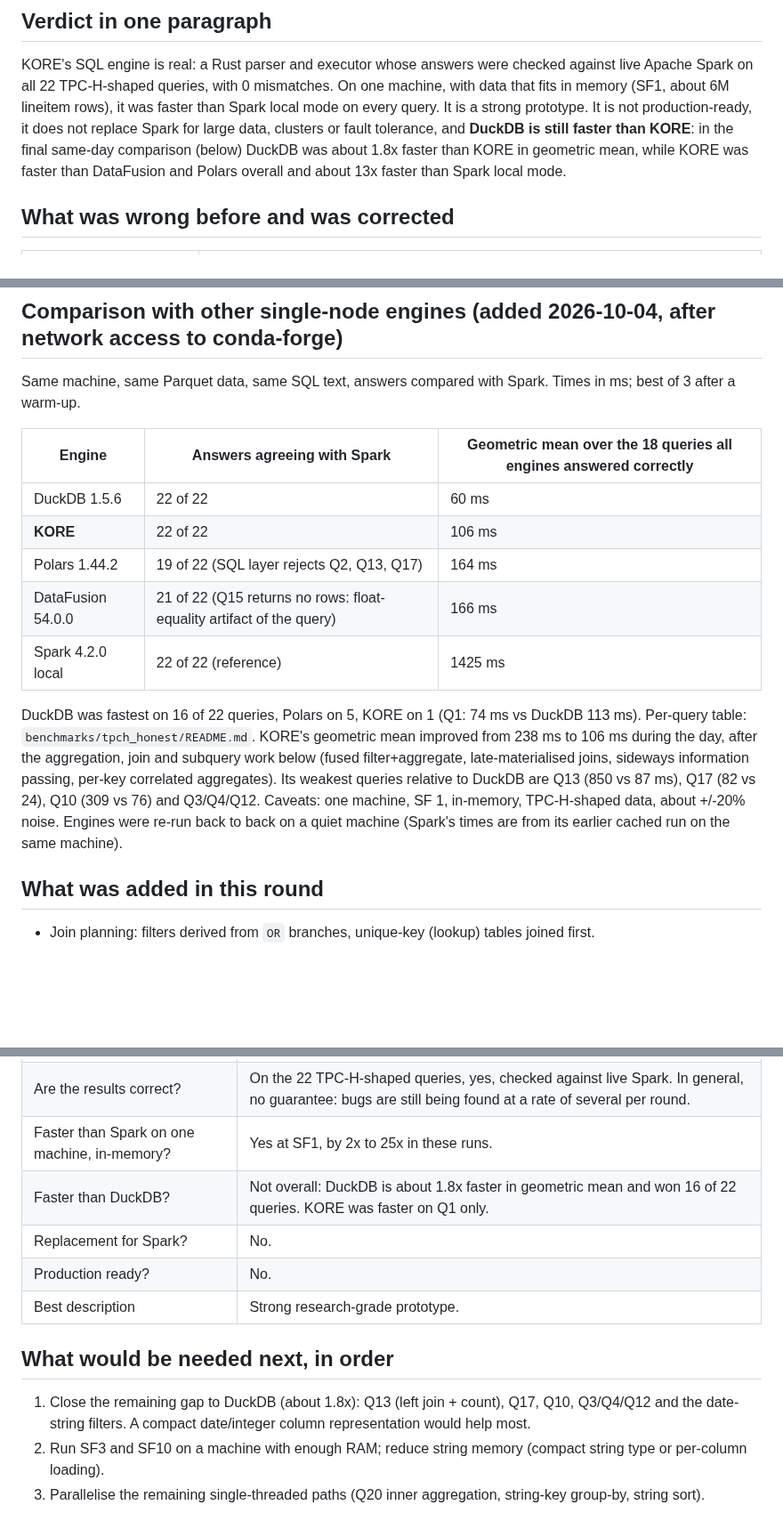
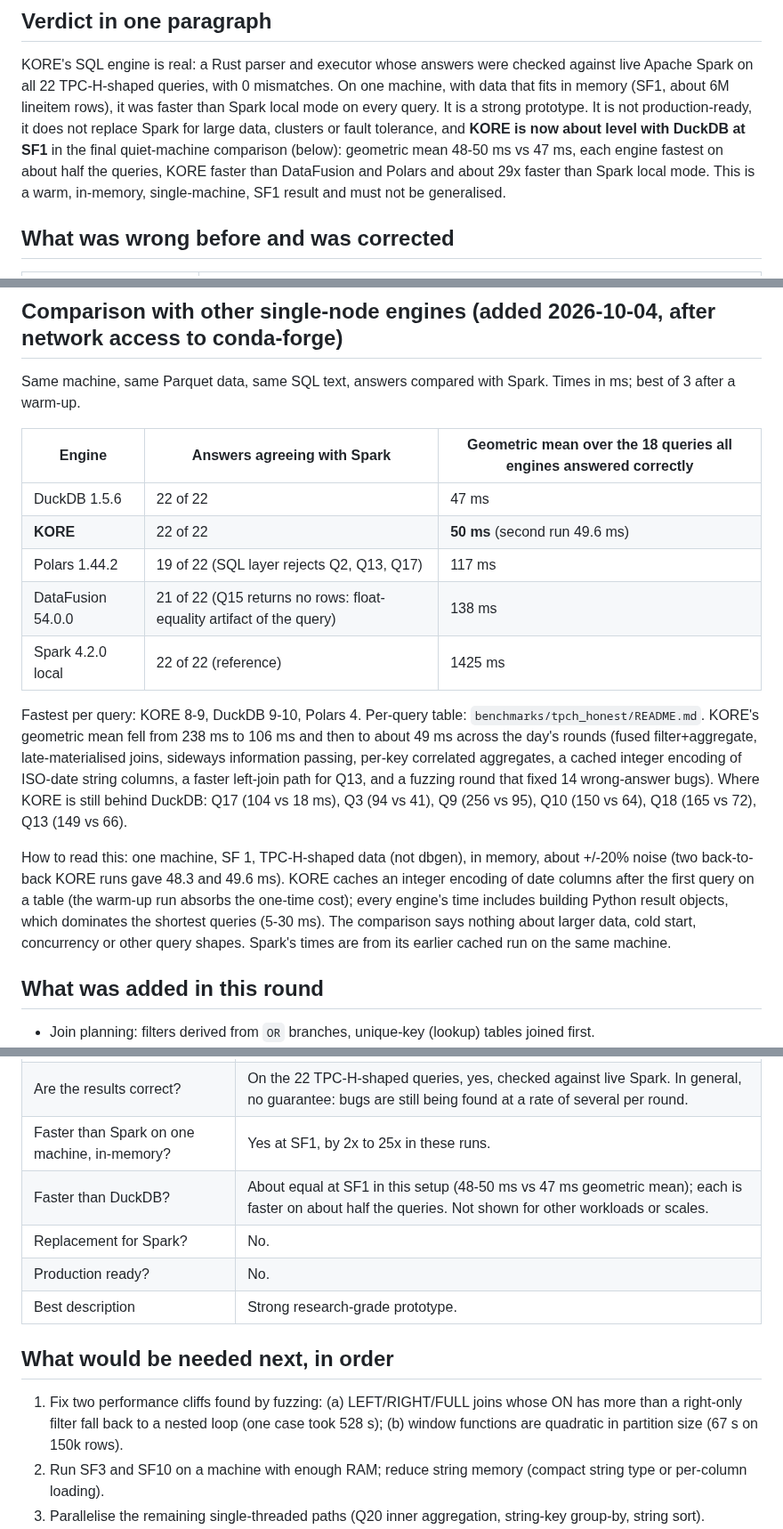
Before and after one commit to arunkatherashala/Kore, a Markdown page: docs/ENGINE_STATUS_2026-10-04.md, 3 parts joined by grey strips. Shown at 89% size. Rendered like a GitHub page; blank space fills up the shorter version.

```diff
--- a/docs/ENGINE_STATUS_2026-10-04.md
+++ b/docs/ENGINE_STATUS_2026-10-04.md
@@ -9,9 +9,10 @@
 KORE's SQL engine is real: a Rust parser and executor whose answers were checked against live Apache Spark on
 all 22 TPC-H-shaped queries, with 0 mismatches. On one machine, with data that fits in memory (SF1, about 6M
 lineitem rows), it was faster than Spark local mode on every query. It is a strong prototype. It is not
-production-ready, it does not replace Spark for large data, clusters or fault tolerance, and **DuckDB is still
-faster than KORE**: in the final same-day comparison (below) DuckDB was about 1.8x faster than KORE in geometric
-mean, while KORE was faster than DataFusion and Polars overall and about 13x faster than Spark local mode.
+production-ready, it does not replace Spark for large data, clusters or fault tolerance, and **KORE is now about
+level with DuckDB at SF1** in the final quiet-machine comparison (below): geometric mean 48-50 ms vs 47 ms, each engine
+fastest on about half the queries, KORE faster than DataFusion and Polars and about 29x faster than Spark local mode.
+This is a warm, in-memory, single-machine, SF1 result and must not be generalised.
 
 ## What was wrong before and was corrected
 
@@ -60,18 +61,22 @@ Same machine, same Parquet data, same SQL text, answers compared with Spark. Tim
 
 | Engine | Answers agreeing with Spark | Geometric mean over the 18 queries all engines answered correctly |
 |---|---|---|
-| DuckDB 1.5.6 | 22 of 22 | 60 ms |
-| **KORE** | 22 of 22 | 106 ms |
-| Polars 1.44.2 | 19 of 22 (SQL layer rejects Q2, Q13, Q17) | 164 ms |
-| DataFusion 54.0.0 | 21 of 22 (Q15 returns no rows: float-equality artifact of the query) | 166 ms |
+| DuckDB 1.5.6 | 22 of 22 | 47 ms |
+| **KORE** | 22 of 22 | **50 ms** (second run 49.6 ms) |
+| Polars 1.44.2 | 19 of 22 (SQL layer rejects Q2, Q13, Q17) | 117 ms |
+| DataFusion 54.0.0 | 21 of 22 (Q15 returns no rows: float-equality artifact of the query) | 138 ms |
 | Spark 4.2.0 local | 22 of 22 (reference) | 1425 ms |
 
-DuckDB was fastest on 16 of 22 queries, Polars on 5, KORE on 1 (Q1: 74 ms vs DuckDB 113 ms). Per-query table:
-`benchmarks/tpch_honest/README.md`. KORE's geometric mean improved from 238 ms to 106 ms during the day, after the aggregation,
-join and subquery work below (fused filter+aggregate, late-materialised joins, sideways information passing, per-key
-correlated aggregates). Its weakest queries relative to DuckDB are Q13 (850 vs 87 ms), Q17 (82 vs 24), Q10 (309 vs 76) and
-Q3/Q4/Q12. Caveats: one machine, SF 1, in-memory, TPC-H-shaped data, about +/-20% noise. Engines were re-run back to back on a
-quiet machine (Spark's times are from its earlier cached run on the same machine).
+Fastest per query: KORE 8-9, DuckDB 9-10, Polars 4. Per-query table: `benchmarks/tpch_honest/README.md`. KORE's geometric mean fell
+from 238 ms to 106 ms and then to about 49 ms across the day's rounds (fused filter+aggregate, late-materialised joins, sideways
+information passing, per-key correlated aggregates, a cached integer encoding of ISO-date string columns, a faster left-join path
+for Q13, and a fuzzing round that fixed 14 wrong-answer bugs). Where KORE is still behind DuckDB: Q17 (104 vs 18 ms), Q3 (94 vs 41),
+Q9 (256 vs 95), Q10 (150 vs 64), Q18 (165 vs 72), Q13 (149 vs 66).
+
+How to read this: one machine, SF 1, TPC-H-shaped data (not dbgen), in memory, about +/-20% noise (two back-to-back KORE runs gave 48.3 and
+49.6 ms). KORE caches an integer encoding of date columns after the first query on a table (the warm-up run absorbs the one-time cost); every
+engine's time includes building Python result objects, which dominates the shortest queries (5-30 ms). The comparison says nothing about
+larger data, cold start, concurrency or other query shapes. Spark's times are from its earlier cached run on the same machine.
 
 ## What was added in this round
 
@@ -115,14 +120,14 @@ quiet machine (Spark's times are from its earlier cached run on the same machine
 | Is it a real SQL engine? | Yes. |
 | Are the results correct? | On the 22 TPC-H-shaped queries, yes, checked against live Spark. In general, no guarantee: bugs are still being found at a rate of several per round. |
 | Faster than Spark on one machine, in-memory? | Yes at SF1, by 2x to 25x in these runs. |
-| Faster than DuckDB? | Not overall: DuckDB is about 1.8x faster in geometric mean and won 16 of 22 queries. KORE was faster on Q1 only. |
+| Faster than DuckDB? | About equal at SF1 in this setup (48-50 ms vs 47 ms geometric mean); each is faster on about half the queries. Not shown for other workloads or scales. |
 | Replacement for Spark? | No. |
 | Production ready? | No. |
 | Best description | Strong research-grade prototype. |
 
 ## What would be needed next, in order
 
-1. Close the remaining gap to DuckDB (about 1.8x): Q13 (left join + count), Q17, Q10, Q3/Q4/Q12 and the date-string filters. A compact date/integer column representation would help most.
+1. Fix two performance cliffs found by fuzzing: (a) LEFT/RIGHT/FULL joins whose ON has more than a right-only filter fall back to a nested loop (one case took 528 s); (b) window functions are quadratic in partition size (67 s on 150k rows).
 2. Run SF3 and SF10 on a machine with enough RAM; reduce string memory (compact string type or per-column loading).
 3. Parallelise the remaining single-threaded paths (Q20 inner aggregation, string-key group-by, string sort).
 4. Keep widening the differential and oracle tests: every round so far found new silent wrong answers.
```
Also changed, not shown: other parts of docs/ENGINE_STATUS_2026-10-04.md (+2 -2 lines), README.md (+4 -4 lines), benchmarks/tpch_honest/README.md (+27 -27 lines).
